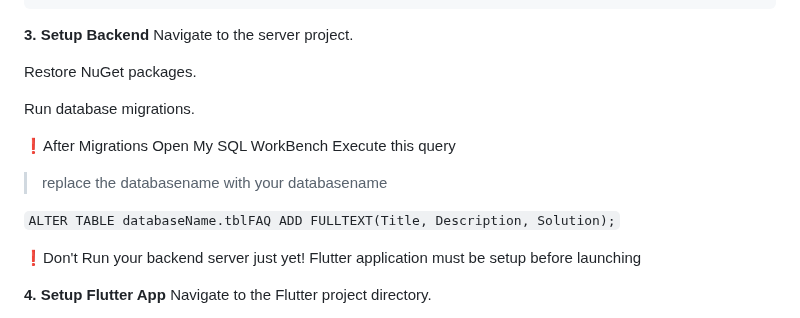
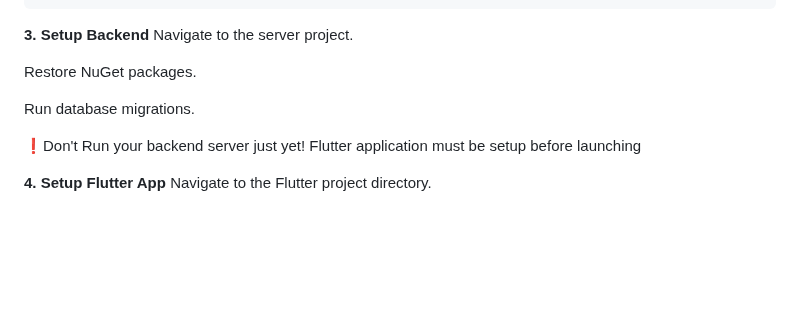
Before and after one commit to Sureiyaaa/Golden-Ticket, a Markdown page: README.md, the part around the change. Drawn GitHub-style; blank space fills up the shorter version.

Commit message:
Update README.md
removed alter table tutorial

````diff
--- a/README.md
+++ b/README.md
@@ -80,11 +80,6 @@ Restore NuGet packages.
 
 Run database migrations.
 
-❗After Migrations Open My SQL WorkBench Execute this query
->  replace the databasename with your databasename
-
-```ALTER TABLE databaseName.tblFAQ ADD FULLTEXT(Title, Description, Solution);```
-
 ❗Don't Run your backend server just yet! Flutter application must be setup before launching
 
 **4. Setup Flutter App**
````
